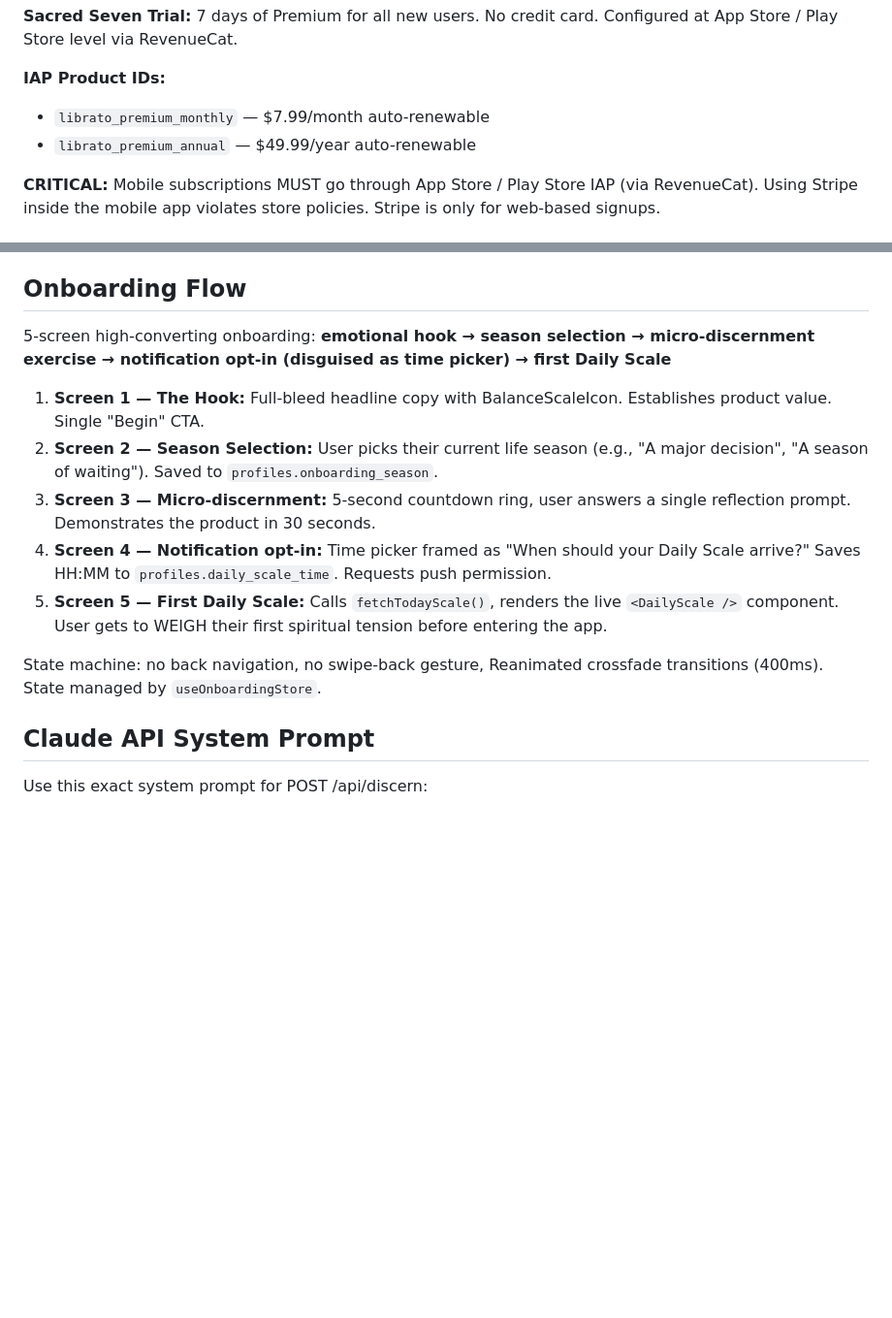
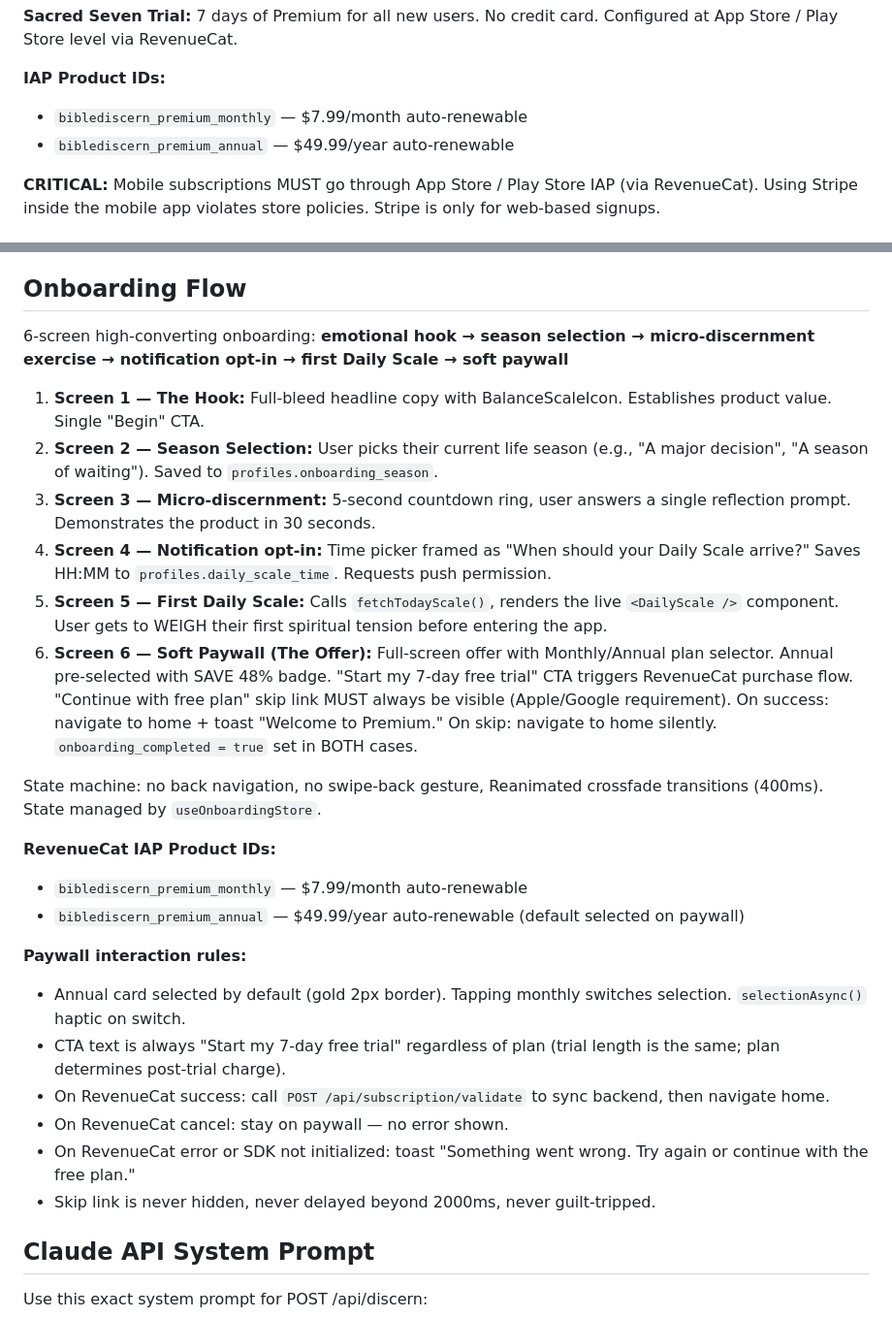
Before and after one commit to Akomzy1/BibleDiscern, a Markdown page: CLAUDE (3).md, 2 parts joined by grey strips. Shown at 97% size. Drawn GitHub-style; blank space fills up the shorter version.

Commit message:
docs: update CLAUDE.md and SKILL.md for Screen 6 soft paywall
- CLAUDE.md: onboarding expanded to 6 screens; Screen 6 (Soft Paywall)
  fully documented with RevenueCat flow, interaction rules, Apple/Google
  compliance notes, and corrected IAP product IDs
  (biblediscern_premium_*)
- SKILL.md: Screen 6 design spec added — layout, animation delays,
  plan selection interaction, error handling, post-paywall navigation

Co-Authored-By: Claude Sonnet 4.6 <noreply@anthropic.com>

```diff
--- a/CLAUDE (3).md
+++ b/CLAUDE (3).md
@@ -143,8 +143,8 @@ Only 2 tiers in MVP. No Covenant, Shepherd, or church tiers.
 **Sacred Seven Trial:** 7 days of Premium for all new users. No credit card. Configured at App Store / Play Store level via RevenueCat.
 
 **IAP Product IDs:**
-- `librato_premium_monthly` — $7.99/month auto-renewable
-- `librato_premium_annual` — $49.99/year auto-renewable
+- `biblediscern_premium_monthly` — $7.99/month auto-renewable
+- `biblediscern_premium_annual` — $49.99/year auto-renewable
 
 **CRITICAL:** Mobile subscriptions MUST go through App Store / Play Store IAP (via RevenueCat). Using Stripe inside the mobile app violates store policies. Stripe is only for web-based signups.
 
@@ -162,15 +162,28 @@ This is the core product. Each session flows through these steps:
 
 ## Onboarding Flow
 
-5-screen high-converting onboarding: **emotional hook → season selection → micro-discernment exercise → notification opt-in (disguised as time picker) → first Daily Scale**
+6-screen high-converting onboarding: **emotional hook → season selection → micro-discernment exercise → notification opt-in → first Daily Scale → soft paywall**
 
 1. **Screen 1 — The Hook:** Full-bleed headline copy with BalanceScaleIcon. Establishes product value. Single "Begin" CTA.
 2. **Screen 2 — Season Selection:** User picks their current life season (e.g., "A major decision", "A season of waiting"). Saved to `profiles.onboarding_season`.
 3. **Screen 3 — Micro-discernment:** 5-second countdown ring, user answers a single reflection prompt. Demonstrates the product in 30 seconds.
 4. **Screen 4 — Notification opt-in:** Time picker framed as "When should your Daily Scale arrive?" Saves HH:MM to `profiles.daily_scale_time`. Requests push permission.
 5. **Screen 5 — First Daily Scale:** Calls `fetchTodayScale()`, renders the live `<DailyScale />` component. User gets to WEIGH their first spiritual tension before entering the app.
+6. **Screen 6 — Soft Paywall (The Offer):** Full-screen offer with Monthly/Annual plan selector. Annual pre-selected with SAVE 48% badge. "Start my 7-day free trial" CTA triggers RevenueCat purchase flow. "Continue with free plan" skip link MUST always be visible (Apple/Google requirement). On success: navigate to home + toast "Welcome to Premium." On skip: navigate to home silently. `onboarding_completed = true` set in BOTH cases.
 
 State machine: no back navigation, no swipe-back gesture, Reanimated crossfade transitions (400ms). State managed by `useOnboardingStore`.
+
+**RevenueCat IAP Product IDs:**
+- `biblediscern_premium_monthly` — $7.99/month auto-renewable
+- `biblediscern_premium_annual` — $49.99/year auto-renewable (default selected on paywall)
+
+**Paywall interaction rules:**
+- Annual card selected by default (gold 2px border). Tapping monthly switches selection. `selectionAsync()` haptic on switch.
+- CTA text is always "Start my 7-day free trial" regardless of plan (trial length is the same; plan determines post-trial charge).
+- On RevenueCat success: call `POST /api/subscription/validate` to sync backend, then navigate home.
+- On RevenueCat cancel: stay on paywall — no error shown.
+- On RevenueCat error or SDK not initialized: toast "Something went wrong. Try again or continue with the free plan."
+- Skip link is never hidden, never delayed beyond 2000ms, never guilt-tripped.
 
 ## Claude API System Prompt
 
```
Also changed, not shown: 1 other file.
